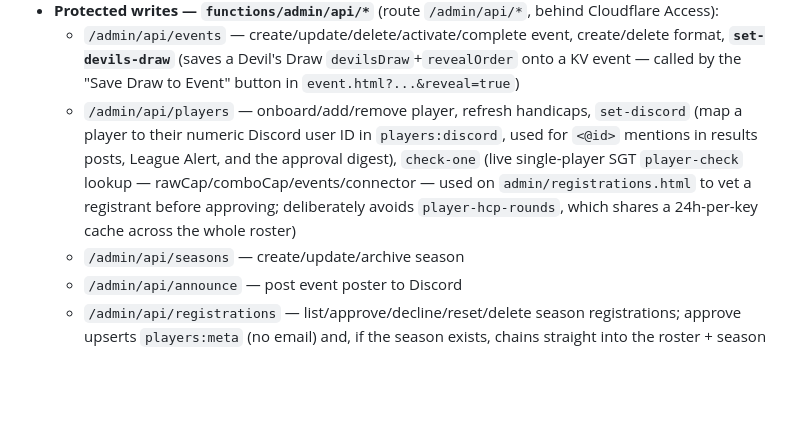
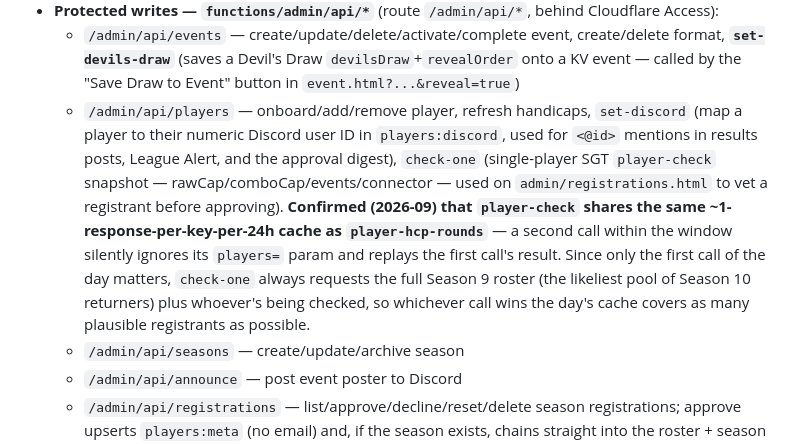
Before and after one commit to khilgend44/mashup-golf-tour, a Markdown page: ARCHITECTURE.md, the part around the change. Rendered like a GitHub page; blank space fills up the shorter version.

Commit message:
docs: confirm player-check shares the 24h cache with player-hcp-rounds

```diff
--- a/ARCHITECTURE.md
+++ b/ARCHITECTURE.md
@@ -76,7 +76,7 @@ The API is split into **public reads** and **protected writes** so the public si
   - `/api/approval-digest` — **not actually public**, despite living under `/api/*`: a scheduler-only endpoint gated by a shared secret rather than Cloudflare Access, since no browser session is involved (see **11. Daily Approval Digest**)
 - **Protected writes — `functions/admin/api/*`** (route `/admin/api/*`, behind Cloudflare Access):
   - `/admin/api/events` — create/update/delete/activate/complete event, create/delete format, **`set-devils-draw`** (saves a Devil's Draw `devilsDraw`+`revealOrder` onto a KV event — called by the "Save Draw to Event" button in `event.html?...&reveal=true`)
-  - `/admin/api/players` — onboard/add/remove player, refresh handicaps, `set-discord` (map a player to their numeric Discord user ID in `players:discord`, used for `<@id>` mentions in results posts, League Alert, and the approval digest), `check-one` (live single-player SGT `player-check` lookup — rawCap/comboCap/events/connector — used on `admin/registrations.html` to vet a registrant before approving; deliberately avoids `player-hcp-rounds`, which shares a 24h-per-key cache across the whole roster)
+  - `/admin/api/players` — onboard/add/remove player, refresh handicaps, `set-discord` (map a player to their numeric Discord user ID in `players:discord`, used for `<@id>` mentions in results posts, League Alert, and the approval digest), `check-one` (single-player SGT `player-check` snapshot — rawCap/comboCap/events/connector — used on `admin/registrations.html` to vet a registrant before approving). **Confirmed (2026-09) that `player-check` shares the same ~1-response-per-key-per-24h cache as `player-hcp-rounds`** — a second call within the window silently ignores its `players=` param and replays the first call's result. Since only the first call of the day matters, `check-one` always requests the full Season 9 roster (the likeliest pool of Season 10 returners) plus whoever's being checked, so whichever call wins the day's cache covers as many plausible registrants as possible.
   - `/admin/api/seasons` — create/update/archive season
   - `/admin/api/announce` — post event poster to Discord
   - `/admin/api/registrations` — list/approve/decline/reset/delete season registrations; approve upserts `players:meta` (no email) and, if the season exists, chains straight into the roster + season adds (see **10. Season 10 Registration**)
```
